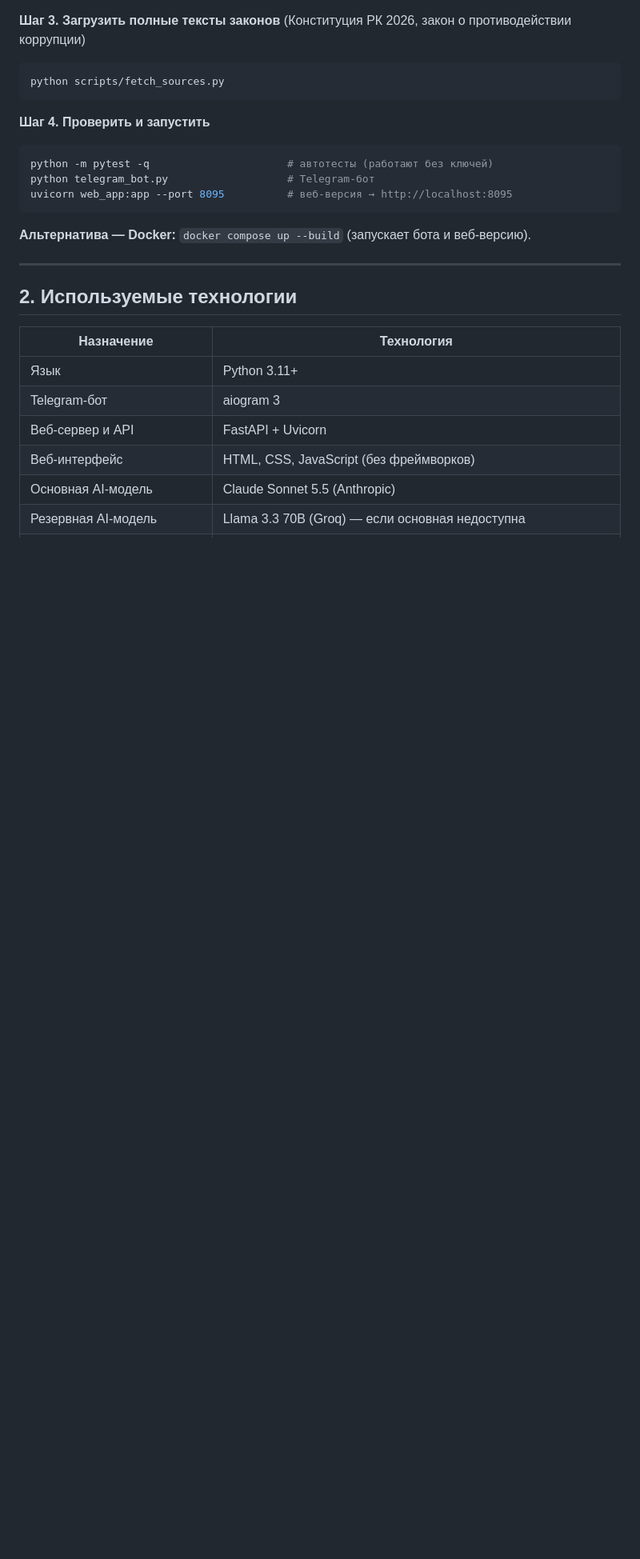
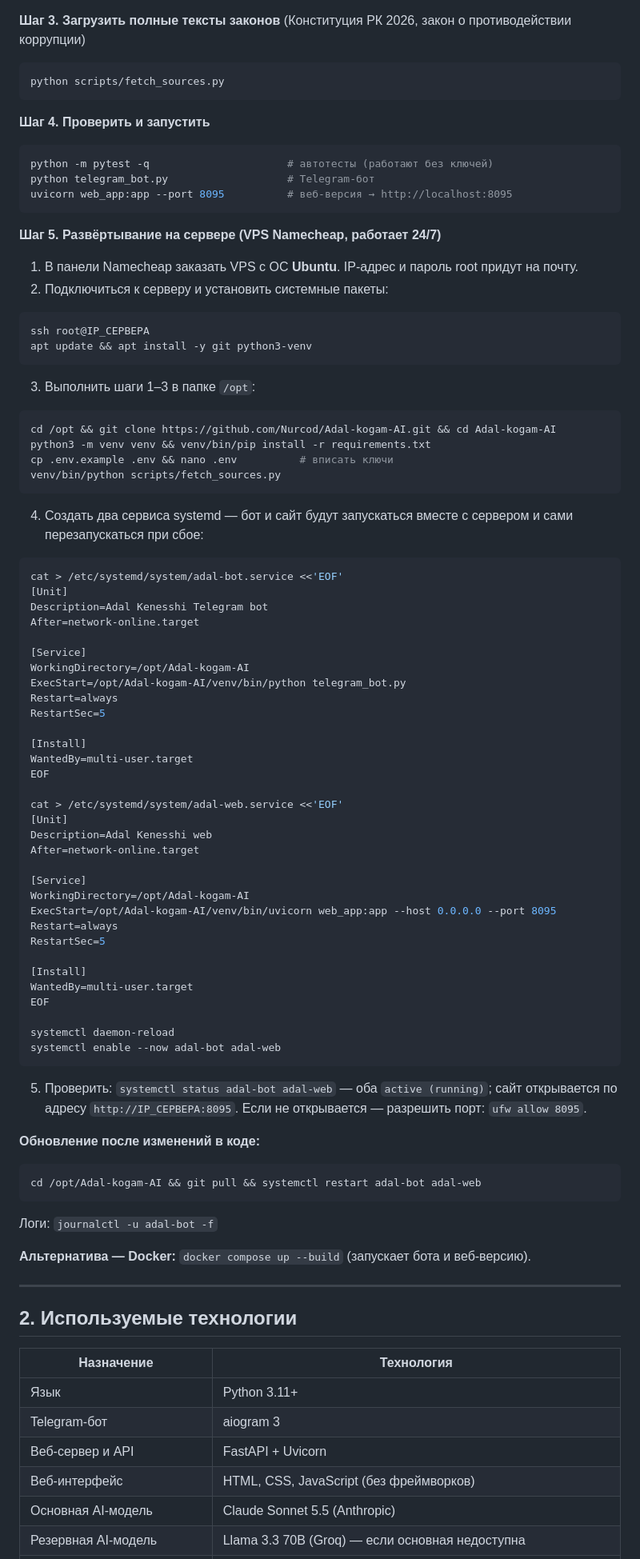
Before and after one commit to Nurcod/Adal-kogam-AI, a Markdown page: README.md, the part around the change. Shown at 80% size. GitHub-like rendering; blank space fills up the shorter version.

Commit message:
README: deployment on Namecheap VPS with systemd

````diff
--- a/README.md
+++ b/README.md
@@ -48,6 +48,64 @@ python -m pytest -q                      # автотесты (работают
 python telegram_bot.py                   # Telegram-бот
 uvicorn web_app:app --port 8095          # веб-версия → http://localhost:8095
 ```
+
+**Шаг 5. Развёртывание на сервере (VPS Namecheap, работает 24/7)**
+
+1. В панели Namecheap заказать VPS с ОС **Ubuntu**. IP-адрес и пароль root придут на почту.
+2. Подключиться к серверу и установить системные пакеты:
+```bash
+ssh root@IP_СЕРВЕРА
+apt update && apt install -y git python3-venv
+```
+3. Выполнить шаги 1–3 в папке `/opt`:
+```bash
+cd /opt && git clone https://github.com/Nurcod/Adal-kogam-AI.git && cd Adal-kogam-AI
+python3 -m venv venv && venv/bin/pip install -r requirements.txt
+cp .env.example .env && nano .env          # вписать ключи
+venv/bin/python scripts/fetch_sources.py
+```
+4. Создать два сервиса systemd — бот и сайт будут запускаться вместе с сервером и сами перезапускаться при сбое:
+```bash
+cat > /etc/systemd/system/adal-bot.service <<'EOF'
+[Unit]
+Description=Adal Kenesshi Telegram bot
+After=network-online.target
+
+[Service]
+WorkingDirectory=/opt/Adal-kogam-AI
+ExecStart=/opt/Adal-kogam-AI/venv/bin/python telegram_bot.py
+Restart=always
+RestartSec=5
+
+[Install]
+WantedBy=multi-user.target
+EOF
+
+cat > /etc/systemd/system/adal-web.service <<'EOF'
+[Unit]
+Description=Adal Kenesshi web
+After=network-online.target
+
+[Service]
+WorkingDirectory=/opt/Adal-kogam-AI
+ExecStart=/opt/Adal-kogam-AI/venv/bin/uvicorn web_app:app --host 0.0.0.0 --port 8095
+Restart=always
+RestartSec=5
+
+[Install]
+WantedBy=multi-user.target
+EOF
+
+systemctl daemon-reload
+systemctl enable --now adal-bot adal-web
+```
+5. Проверить: `systemctl status adal-bot adal-web` — оба `active (running)`; сайт открывается по адресу `http://IP_СЕРВЕРА:8095`. Если не открывается — разрешить порт: `ufw allow 8095`.
+
+**Обновление после изменений в коде:**
+```bash
+cd /opt/Adal-kogam-AI && git pull && systemctl restart adal-bot adal-web
+```
+Логи: `journalctl -u adal-bot -f`
 
 **Альтернатива — Docker:** `docker compose up --build` (запускает бота и веб-версию).
 
````
